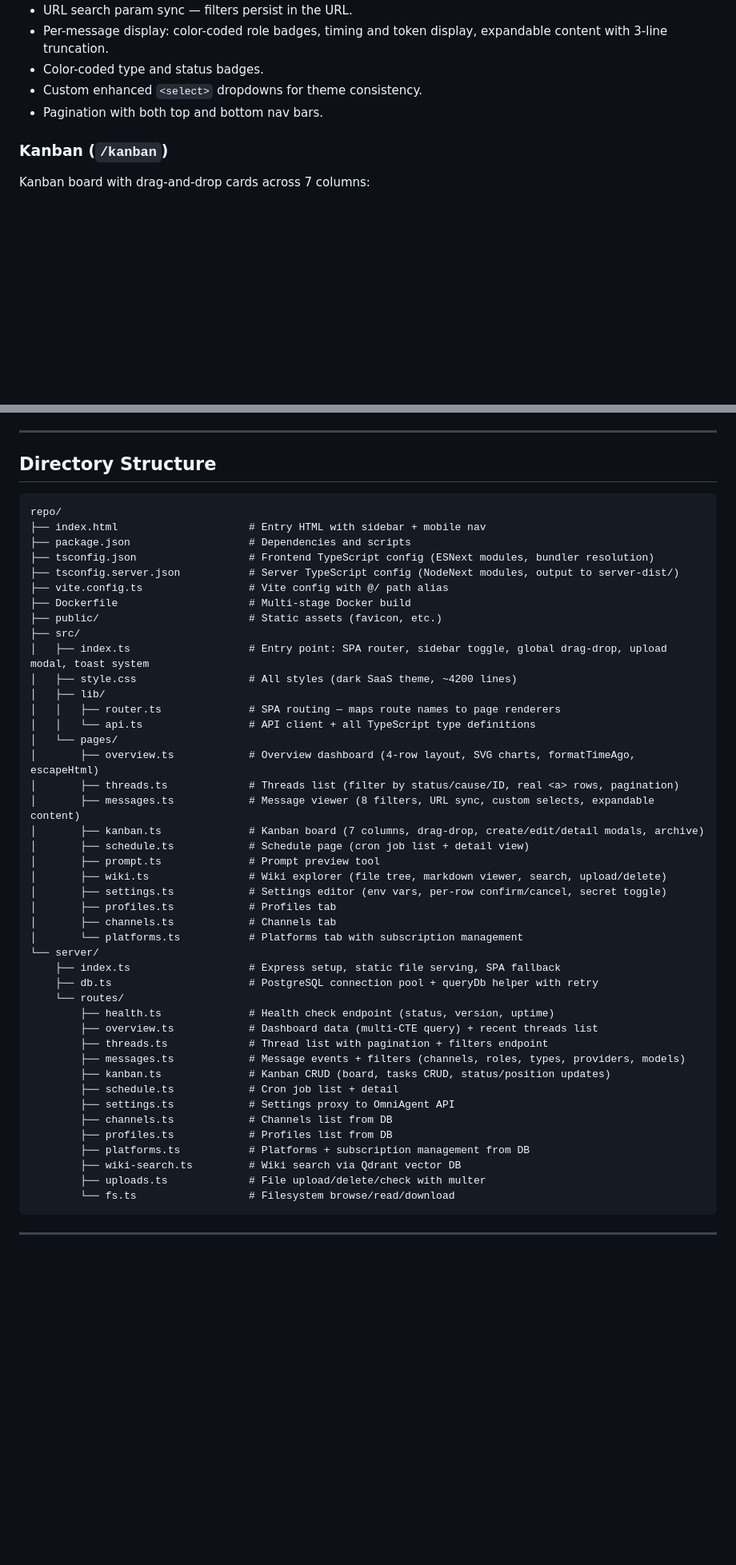
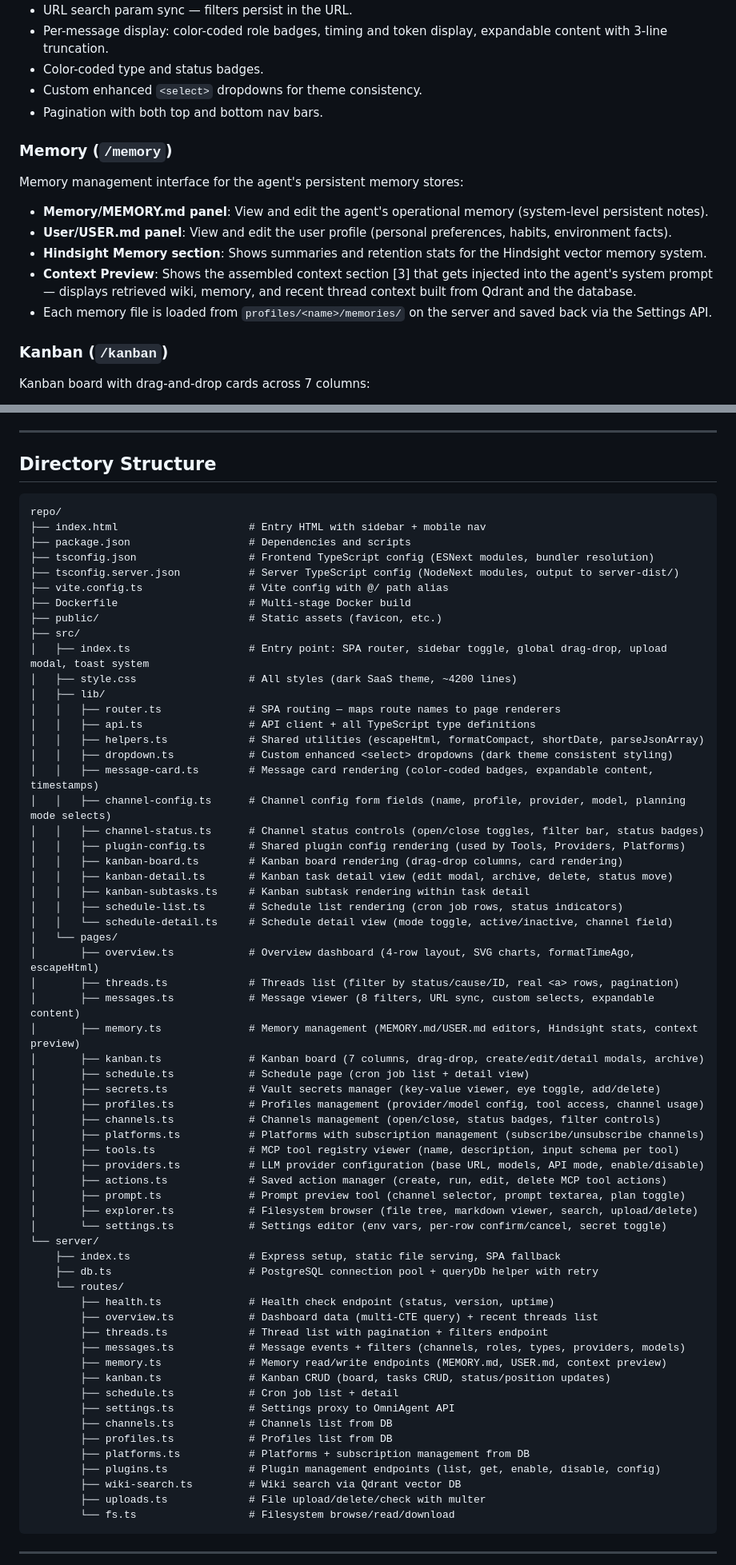
Before and after one commit to lucasbasquerotto/omni-dashboard, a Markdown page: README.md, 2 parts joined by grey strips. Shown at 80% size. Rendered like a GitHub page; blank space fills up the shorter version.

````diff
--- a/README.md
+++ b/README.md
@@ -35,6 +35,15 @@ Detailed message viewer with extensive filtering:
 - Custom enhanced `<select>` dropdowns for theme consistency.
 - Pagination with both top and bottom nav bars.
 
+### Memory (`/memory`)
+Memory management interface for the agent's persistent memory stores:
+
+- **Memory/MEMORY.md panel**: View and edit the agent's operational memory (system-level persistent notes).
+- **User/USER.md panel**: View and edit the user profile (personal preferences, habits, environment facts).
+- **Hindsight Memory section**: Shows summaries and retention stats for the Hindsight vector memory system.
+- **Context Preview**: Shows the assembled context section [3] that gets injected into the agent's system prompt — displays retrieved wiki, memory, and recent thread context built from Qdrant and the database.
+- Each memory file is loaded from `profiles/<name>/memories/` on the server and saved back via the Settings API.
+
 ### Kanban (`/kanban`)
 Kanban board with drag-and-drop cards across 7 columns:
 
@@ -139,7 +193,7 @@ Platforms grouped by name:
 
 ## Directory Structure
 
-```
+```text
 repo/
 ├── index.html                     # Entry HTML with sidebar + mobile nav
 ├── package.json                   # Dependencies and scripts
@@ -153,19 +207,35 @@ repo/
 │   ├── style.css                  # All styles (dark SaaS theme, ~4200 lines)
 │   ├── lib/
 │   │   ├── router.ts              # SPA routing — maps route names to page renderers
-│   │   └── api.ts                 # API client + all TypeScript type definitions
+│   │   ├── api.ts                 # API client + all TypeScript type definitions
+│   │   ├── helpers.ts             # Shared utilities (escapeHtml, formatCompact, shortDate, parseJsonArray)
+│   │   ├── dropdown.ts            # Custom enhanced <select> dropdowns (dark theme consistent styling)
+│   │   ├── message-card.ts        # Message card rendering (color-coded badges, expandable content, timestamps)
+│   │   ├── channel-config.ts      # Channel config form fields (name, profile, provider, model, planning mode selects)
+│   │   ├── channel-status.ts      # Channel status controls (open/close toggles, filter bar, status badges)
+│   │   ├── plugin-config.ts       # Shared plugin config rendering (used by Tools, Providers, Platforms)
+│   │   ├── kanban-board.ts        # Kanban board rendering (drag-drop columns, card rendering)
+│   │   ├── kanban-detail.ts       # Kanban task detail view (edit modal, archive, delete, status move)
+│   │   ├── kanban-subtasks.ts     # Kanban subtask rendering within task detail
+│   │   ├── schedule-list.ts       # Schedule list rendering (cron job rows, status indicators)
+│   │   └── schedule-detail.ts     # Schedule detail view (mode toggle, active/inactive, channel field)
 │   └── pages/
 │       ├── overview.ts            # Overview dashboard (4-row layout, SVG charts, formatTimeAgo, escapeHtml)
 │       ├── threads.ts             # Threads list (filter by status/cause/ID, real <a> rows, pagination)
 │       ├── messages.ts            # Message viewer (8 filters, URL sync, custom selects, expandable content)
+│       ├── memory.ts              # Memory management (MEMORY.md/USER.md editors, Hindsight stats, context preview)
 │       ├── kanban.ts              # Kanban board (7 columns, drag-drop, create/edit/detail modals, archive)
 │       ├── schedule.ts            # Schedule page (cron job list + detail view)
-│       ├── prompt.ts              # Prompt preview tool
-│       ├── wiki.ts                # Wiki explorer (file tree, markdown viewer, search, upload/delete)
-│       ├── settings.ts            # Settings editor (env vars, per-row confirm/cancel, secret toggle)
-│       ├── profiles.ts            # Profiles tab
-│       ├── channels.ts            # Channels tab
-│       └── platforms.ts           # Platforms tab with subscription management
+│       ├── secrets.ts             # Vault secrets manager (key-value viewer, eye toggle, add/delete)
+│       ├── profiles.ts            # Profiles management (provider/model config, tool access, channel usage)
+│       ├── channels.ts            # Channels management (open/close, status badges, filter controls)
+│       ├── platforms.ts           # Platforms with subscription management (subscribe/unsubscribe channels)
+│       ├── tools.ts               # MCP tool registry viewer (name, description, input schema per tool)
+│       ├── providers.ts           # LLM provider configuration (base URL, models, API mode, enable/disable)
+│       ├── actions.ts             # Saved action manager (create, run, edit, delete MCP tool actions)
+│       ├── prompt.ts              # Prompt preview tool (channel selector, prompt textarea, plan toggle)
+│       ├── explorer.ts            # Filesystem browser (file tree, markdown viewer, search, upload/delete)
+│       └── settings.ts            # Settings editor (env vars, per-row confirm/cancel, secret toggle)
 └── server/
     ├── index.ts                   # Express setup, static file serving, SPA fallback
     ├── db.ts                      # PostgreSQL connection pool + queryDb helper with retry
@@ -174,12 +244,14 @@ repo/
         ├── overview.ts            # Dashboard data (multi-CTE query) + recent threads list
         ├── threads.ts             # Thread list with pagination + filters endpoint
         ├── messages.ts            # Message events + filters (channels, roles, types, providers, models)
+        ├── memory.ts              # Memory read/write endpoints (MEMORY.md, USER.md, context preview)
         ├── kanban.ts              # Kanban CRUD (board, tasks CRUD, status/position updates)
         ├── schedule.ts            # Cron job list + detail
         ├── settings.ts            # Settings proxy to OmniAgent API
         ├── channels.ts            # Channels list from DB
         ├── profiles.ts            # Profiles list from DB
         ├── platforms.ts           # Platforms + subscription management from DB
+        ├── plugins.ts             # Plugin management endpoints (list, get, enable, disable, config)
         ├── wiki-search.ts         # Wiki search via Qdrant vector DB
         ├── uploads.ts             # File upload/delete/check with multer
         └── fs.ts                  # Filesystem browse/read/download
````
Also changed, not shown: other parts of README.md (+73 -28 lines).
